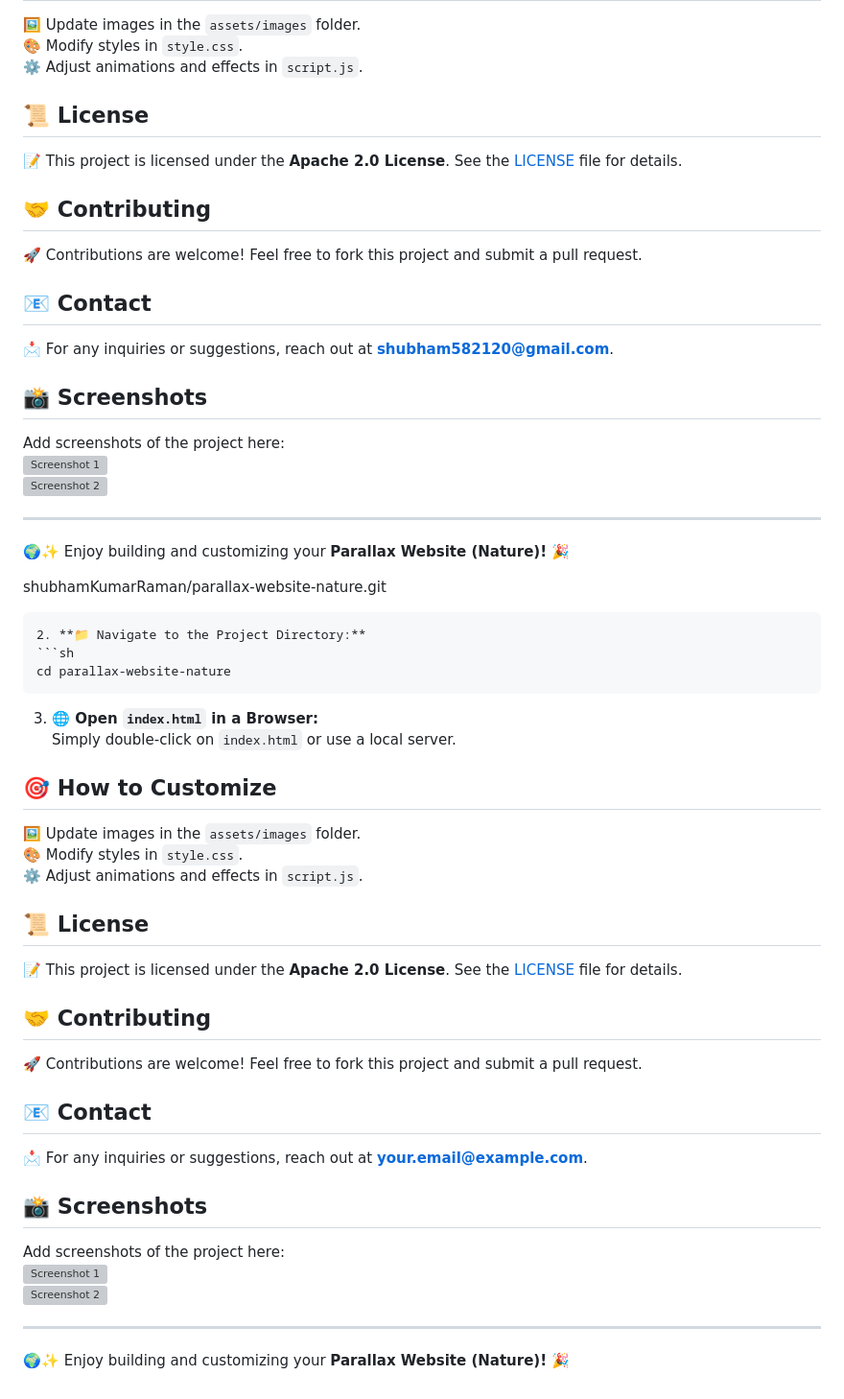
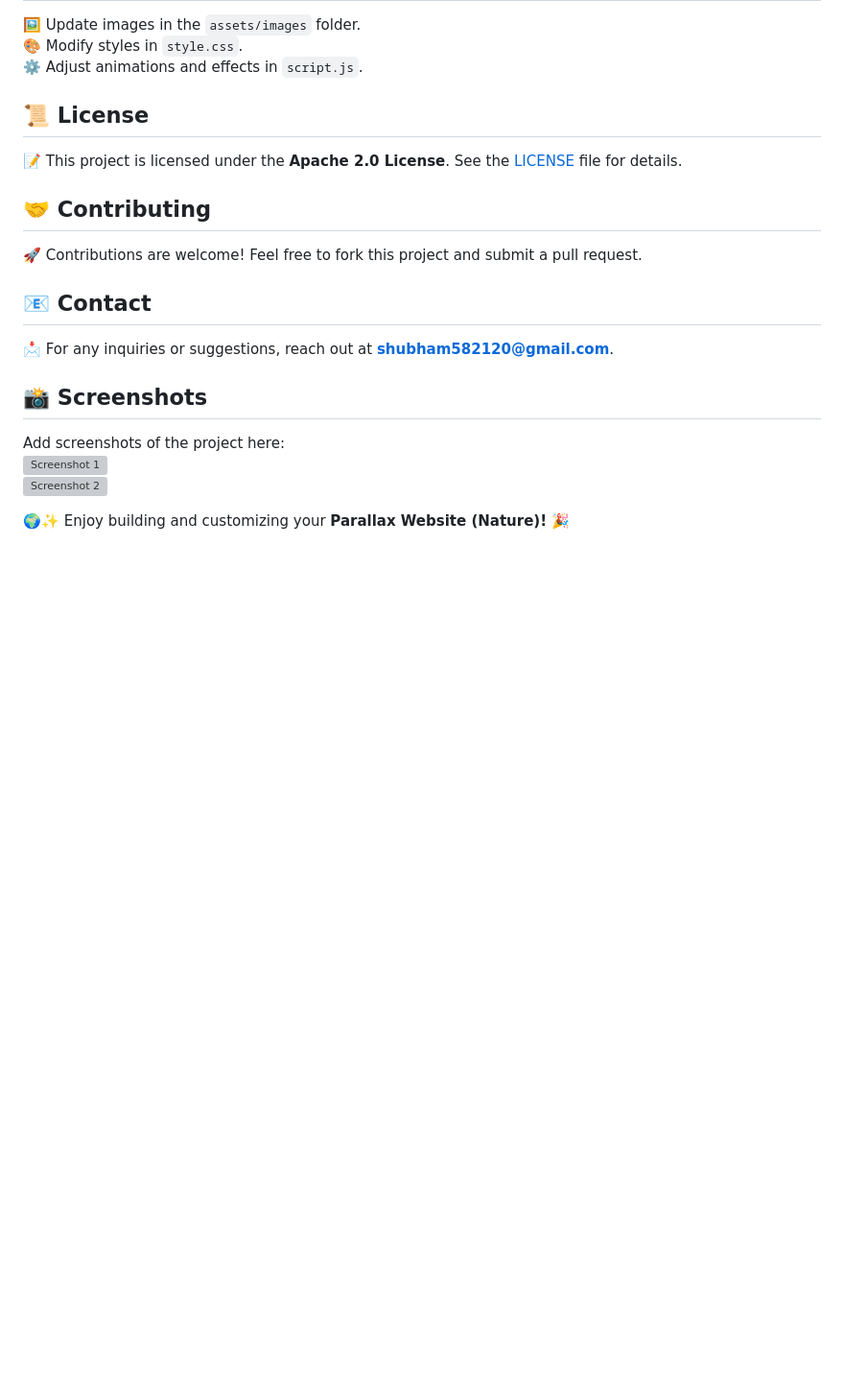
Before and after one commit to ShubhamKumarRaman/Parallax-Website, a Markdown page: README.md, the part around the change. Shown: that part at 96% size. Drawn GitHub-style; blank space fills up the shorter version; grey boxes are pictures that could not be loaded.

````diff
--- a/README.md
+++ b/README.md
@@ -69,36 +69,4 @@ Add screenshots of the project here:
 ![Screenshot 1](assets/images/screenshot1.png)
 ![Screenshot 2](assets/images/screenshot2.png)
 
----
 🌍✨ Enjoy building and customizing your **Parallax Website (Nature)!** 🎉
-
-shubhamKumarRaman/parallax-website-nature.git
-   ```
-2. **📁 Navigate to the Project Directory:**
-   ```sh
-   cd parallax-website-nature
-   ```
-3. **🌐 Open `index.html` in a Browser:**
-   Simply double-click on `index.html` or use a local server.
-
-## 🎯 How to Customize
-🖼️ Update images in the `assets/images` folder.
-🎨 Modify styles in `style.css`.
-⚙️ Adjust animations and effects in `script.js`.
-
-## 📜 License
-📝 This project is licensed under the **Apache 2.0 License**. See the [LICENSE](LICENSE) file for details.
-
-## 🤝 Contributing
-🚀 Contributions are welcome! Feel free to fork this project and submit a pull request.
-
-## 📧 Contact
-📩 For any inquiries or suggestions, reach out at **your.email@example.com**.
-
-## 📸 Screenshots
-Add screenshots of the project here:
-![Screenshot 1](assets/images/screenshot1.png)
-![Screenshot 2](assets/images/screenshot2.png)
-
----
-🌍✨ Enjoy building and customizing your **Parallax Website (Nature)!** 🎉
````
